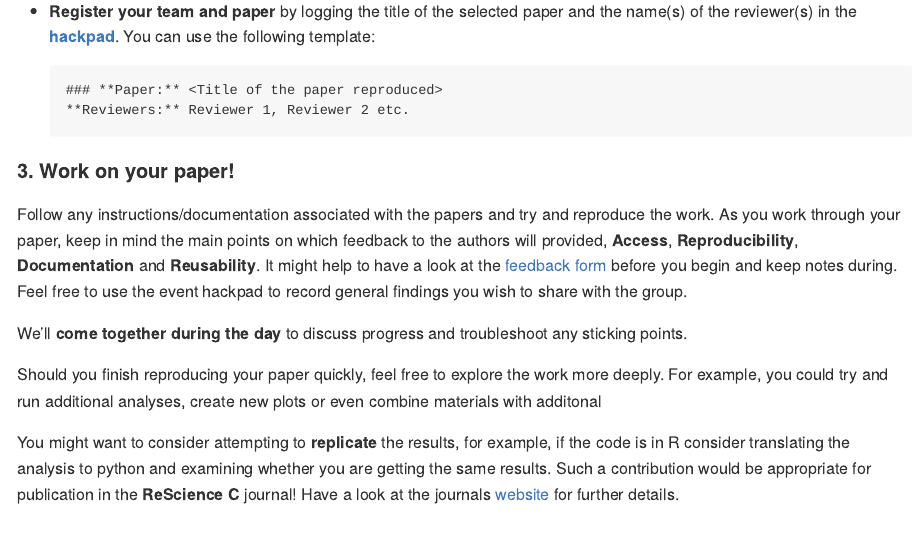
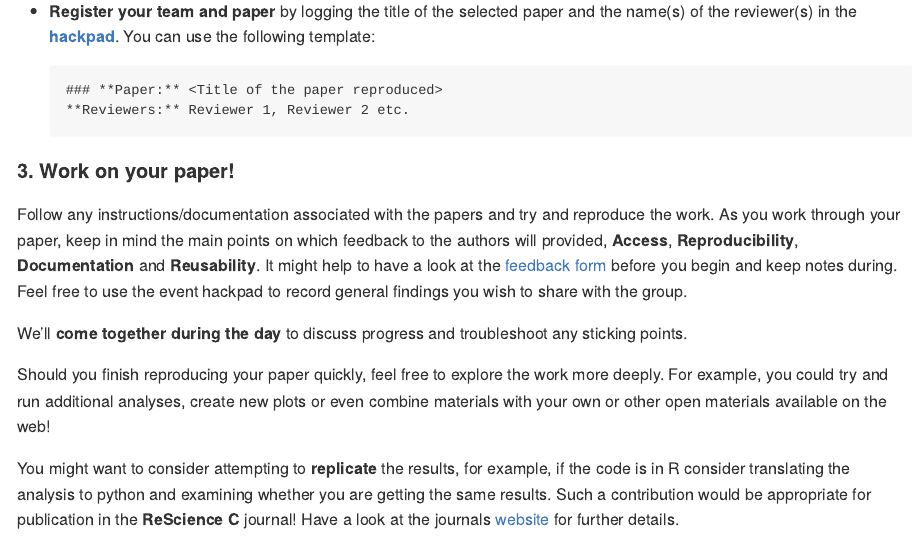
Before and after one commit to reprohack/reprohack-template-shiny, an R Markdown document (README.Rmd): the page in a window 1100 px wide, from 1800 px down. The pictures show the output file README.md that the author committed with the source, drawn offline in the style of GitHub; badge pictures from the web are left out.

Commit message:
add intro slide url param & finish additional activity sentence!

```diff
--- a/README.Rmd
+++ b/README.Rmd
@@ -11,7 +11,7 @@ params:
   longitude: -1.48036
   registration_url: null
   hackpad_url: https://hackmd.io/link-to-copy-of-hackpad/edit
-  intro_slides_url:
+  intro_slides_url: https://hackmd.io/link-to-copy-of-intro-slides/view
   submission_url: https://link-to-submissionform
   feedback_url: https://link-to-feedbackform
   paper_shinyapp_url: https://youraccount.shinyapps.io/reprohack-awesome-conf
@@ -122,7 +122,7 @@ Follow any instructions/documentation associated with the papers and try and rep
 
 We'll **come together during the day** to discuss progress and troubleshoot any sticking points.
 
-Should you finish reproducing your paper quickly, feel free to explore the work more deeply. For example, you could try and run additional analyses, create new plots or even combine materials with additonal
+Should you finish reproducing your paper quickly, feel free to explore the work more deeply. For example, you could try and run additional analyses, create new plots or even combine materials with your own or other open materials available on the web!
 
 You might want to consider attempting to **replicate** the results, for example, if the code is in R consider translating the analysis to python and examining whether you are getting the same results. Such a contribution would be appropriate for publication in the **ReScience C** journal! Have a look at the journals [website](http://rescience.github.io/write/) for further details.
 
```
Also changed, not shown: README.md.
